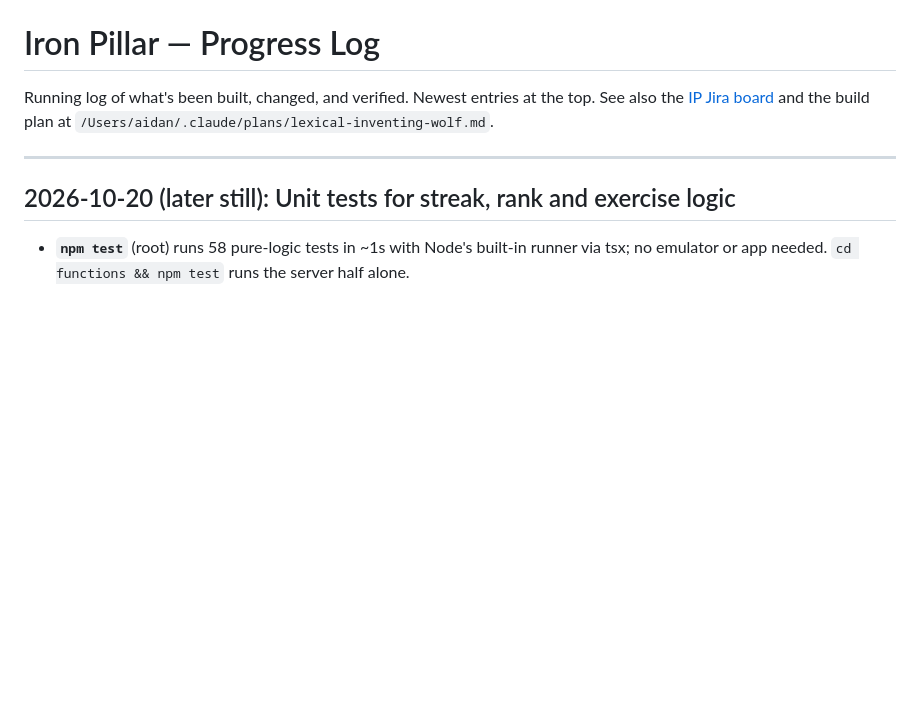
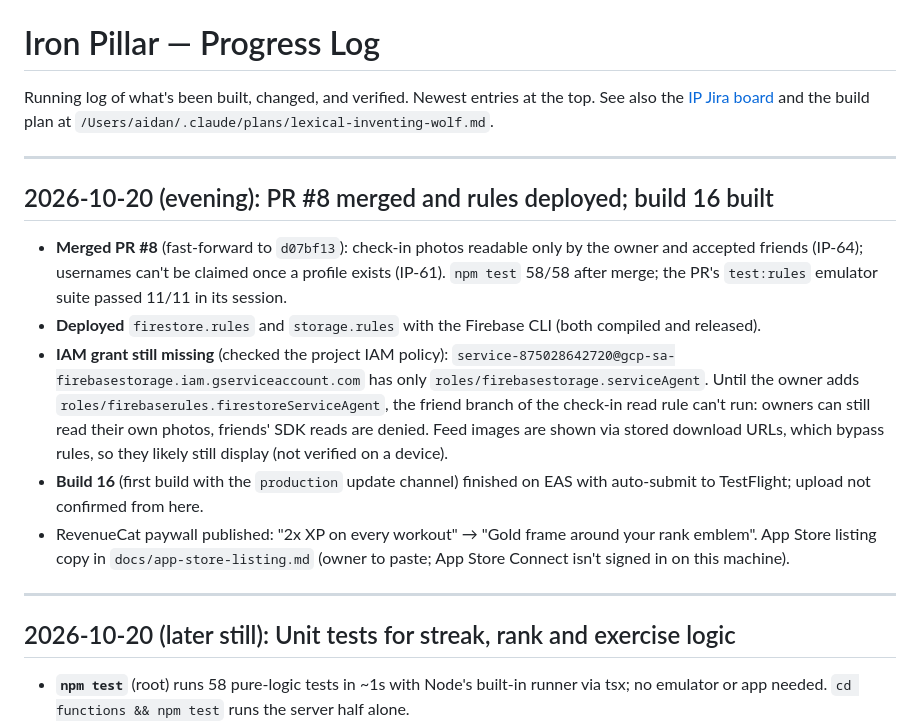
Before and after one commit to a1080p/IronPillar, a Markdown page: Progress.md, the part around the change. GitHub-like rendering; blank space fills up the shorter version.

Commit message:
Log PR #8 merge, rules deploy, missing IAM grant, build 16
Co-Authored-By: Claude Opus 5.5 <noreply@anthropic.com>

```diff
--- a/Progress.md
+++ b/Progress.md
@@ -1,6 +1,16 @@
 # Iron Pillar — Progress Log
 
 Running log of what's been built, changed, and verified. Newest entries at the top. See also the [IP Jira board](https://studiogreatt.atlassian.net/browse/IP) and the build plan at `/Users/aidan/.claude/plans/lexical-inventing-wolf.md`.
+
+---
+
+## 2026-10-20 (evening): PR #8 merged and rules deployed; build 16 built
+
+- **Merged PR #8** (fast-forward to `d07bf13`): check-in photos readable only by the owner and accepted friends (IP-64); usernames can't be claimed once a profile exists (IP-61). `npm test` 58/58 after merge; the PR's `test:rules` emulator suite passed 11/11 in its session.
+- **Deployed** `firestore.rules` and `storage.rules` with the Firebase CLI (both compiled and released).
+- **IAM grant still missing** (checked the project IAM policy): `service-875028642720@gcp-sa-firebasestorage.iam.gserviceaccount.com` has only `roles/firebasestorage.serviceAgent`. Until the owner adds `roles/firebaserules.firestoreServiceAgent`, the friend branch of the check-in read rule can't run: owners can still read their own photos, friends' SDK reads are denied. Feed images are shown via stored download URLs, which bypass rules, so they likely still display (not verified on a device).
+- **Build 16** (first build with the `production` update channel) finished on EAS with auto-submit to TestFlight; upload not confirmed from here.
+- RevenueCat paywall published: "2x XP on every workout" → "Gold frame around your rank emblem". App Store listing copy in `docs/app-store-listing.md` (owner to paste; App Store Connect isn't signed in on this machine).
 
 ---
 
```
